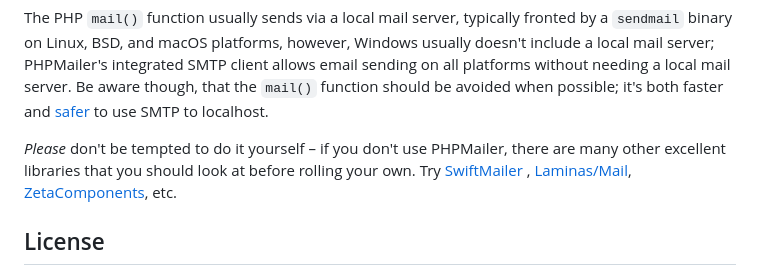
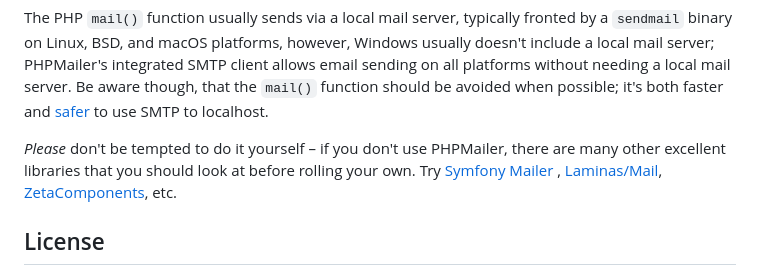
Before and after one commit to PHPMailer/PHPMailer, a Markdown page: README.md, the part around the change. GitHub-like rendering.

Commit message:
Replace Swiftmailer with Symfony Mailer
https://symfony.com/blog/the-end-of-swiftmailer

```diff
--- a/README.md
+++ b/README.md
@@ -37,7 +37,7 @@ Formatting email correctly is surprisingly difficult. There are myriad overlappi
 The PHP `mail()` function usually sends via a local mail server, typically fronted by a `sendmail` binary on Linux, BSD, and macOS platforms, however, Windows usually doesn't include a local mail server; PHPMailer's integrated SMTP client allows email sending on all platforms without needing a local mail server. Be aware though, that the `mail()` function should be avoided when possible; it's both faster and [safer](https://exploitbox.io/paper/Pwning-PHP-Mail-Function-For-Fun-And-RCE.html) to use SMTP to localhost.
 
 *Please* don't be tempted to do it yourself – if you don't use PHPMailer, there are many other excellent libraries that
-you should look at before rolling your own. Try [SwiftMailer](https://swiftmailer.symfony.com/)
+you should look at before rolling your own. Try [Symfony Mailer](https://symfony.com/doc/current/mailer.html)
 , [Laminas/Mail](https://docs.laminas.dev/laminas-mail/), [ZetaComponents](https://github.com/zetacomponents/Mail), etc.
 
 ## License
```
